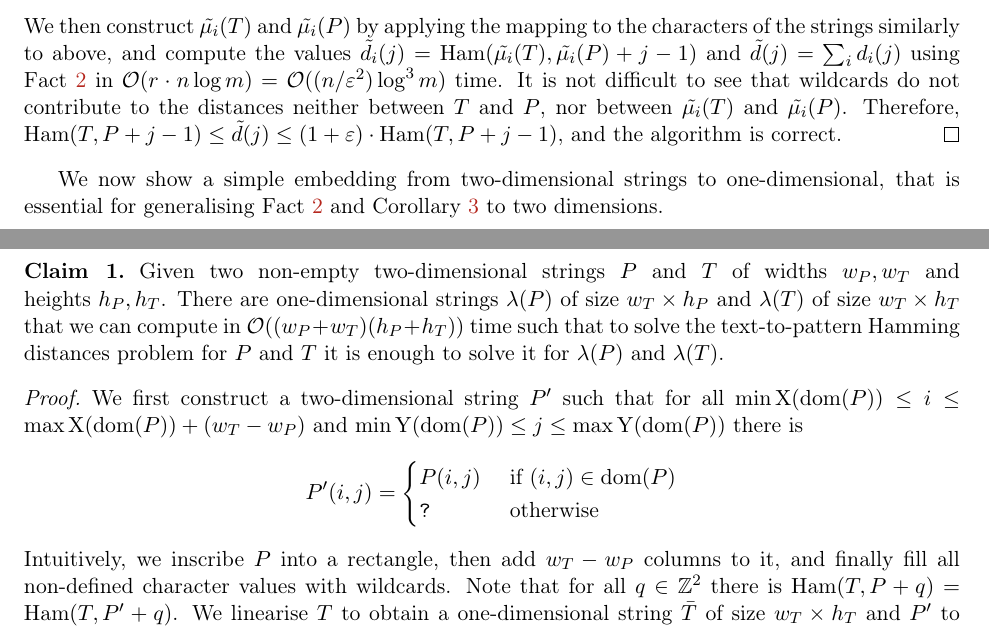
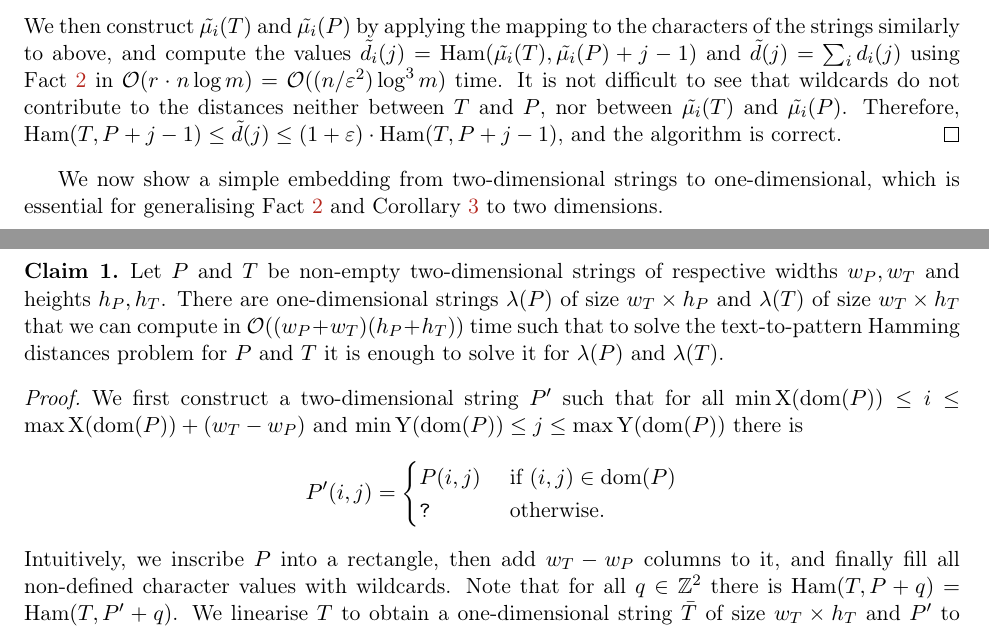
Before and after one commit to AGorkiewicz/2D-stuff, a LaTeX paper (main.tex): two parts of pages 7 and 8 of 32, joined at a grey line, cut so that both start at the same text. Compiled offline with pdfLaTeX.

Commit message:
small fixes

```diff
--- a/main.tex
+++ b/main.tex
@@ -418,11 +418,11 @@ $$
 We then construct $\tilde{\mu_i}(T)$ and $\tilde{\mu_i}(P)$ by applying the mapping to the characters of the strings similarly to above, and compute the values $\tilde{d}_i(j) = \Ham(\tilde{\mu_i}(T), \tilde{\mu_i}(P)+j-1)$ and $\tilde{d}(j) = \sum_i d_i(j)$ using \cref{fact:sigman1d} in $\O(r \cdot n \log m) = \O((n/\varepsilon^2) \log^3 m)$ time. It is not difficult to see that wildcards do not contribute to the distances neither between $T$ and $P$, nor between $\tilde{\mu_i}(T)$ and $\tilde{\mu_i}(P)$. Therefore, $\Ham(T, P+j-1) \le \tilde{d}(j) \le (1+\varepsilon) \cdot \Ham(T, P+j-1)$, and the algorithm is correct.
 \end{proof}
 
-We now show a simple embedding from two-dimensional strings to one-dimensional, that is essential for generalising \cref{fact:sigman1d} and \cref{cor:approx1d} to two dimensions.
+We now show a simple embedding from two-dimensional strings to one-dimensional, which is essential for generalising \cref{fact:sigman1d} and \cref{cor:approx1d} to two dimensions.
 
 \begin{claim}
 \label{claim:padding}
-Given two non-empty two-dimensional strings $P$ and $T$ of widths $w_P, w_T$ and heights~$h_P, h_T$. There are one-dimensional strings $\lambda(P)$ of size $w_T \times h_P$ and $\lambda(T)$ of size $w_T \times h_T$ that we can compute in $\O((w_P+w_T)(h_P+h_T))$ time such that to solve the text-to-pattern Hamming distances problem for $P$ and $T$ it is enough to solve it for $\lambda(P)$ and $\lambda(T)$.
+Let $P$ and $T$ be non-empty two-dimensional strings of respective widths $w_P, w_T$ and heights~$h_P, h_T$. There are one-dimensional strings $\lambda(P)$ of size $w_T \times h_P$ and $\lambda(T)$ of size $w_T \times h_T$ that we can compute in $\O((w_P+w_T)(h_P+h_T))$ time such that to solve the text-to-pattern Hamming distances problem for $P$ and $T$ it is enough to solve it for $\lambda(P)$ and $\lambda(T)$.
 \end{claim}
 \begin{proof}
 We first construct a two-dimensional string $P'$ such that for all $\min \X(\d{P}) \le i \le \max \X(\d{P})+(w_T-w_P)$ and $\min \Y(\d{P}) \le j \le \max \Y(\d{P})$ there is
@@ -431,7 +431,7 @@ $$
 P'(i,j) =
 \begin{cases}
 P(i,j) & \text{ if } (i,j) \in \d{P}\\
-\wild & \text{ otherwise}
+\wild & \text{ otherwise.}
 \end{cases}
 $$
 %
```
Also changed, not shown: main.tex (2 more changed lines).
